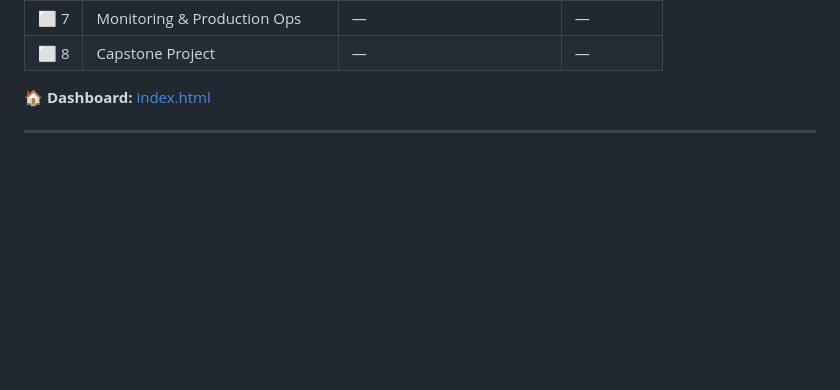
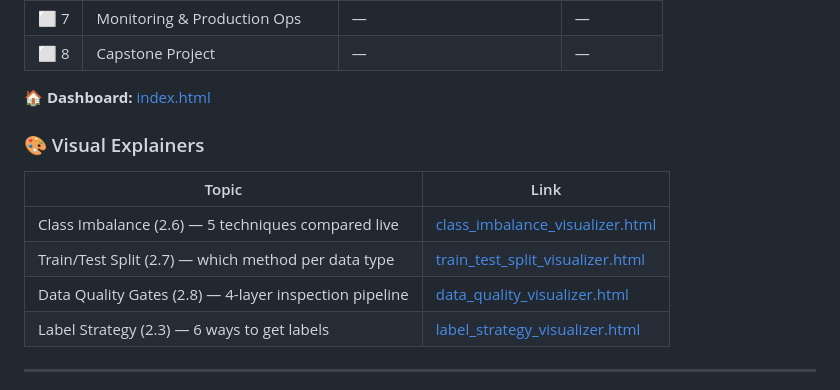
Before and after one commit to ashokmulchandani/MLOPS-End-End-Prediction-Pipeline-Ashok-1, a Markdown page: MLOPS_SYSTEM_DESIGN_PLAN.md, the part around the change. GitHub-like rendering; blank space fills up the shorter version.

```diff
--- a/MLOPS_SYSTEM_DESIGN_PLAN.md
+++ b/MLOPS_SYSTEM_DESIGN_PLAN.md
@@ -17,6 +17,15 @@
 | ⬜ 8 | Capstone Project | — | — |
 
 🏠 **Dashboard:** [index.html](index.html)
+
+### 🎨 Visual Explainers
+
+| Topic | Link |
+|-------|------|
+| Class Imbalance (2.6) — 5 techniques compared live | [class_imbalance_visualizer.html](class_imbalance_visualizer.html) |
+| Train/Test Split (2.7) — which method per data type | [train_test_split_visualizer.html](train_test_split_visualizer.html) |
+| Data Quality Gates (2.8) — 4-layer inspection pipeline | [data_quality_visualizer.html](data_quality_visualizer.html) |
+| Label Strategy (2.3) — 6 ways to get labels | [label_strategy_visualizer.html](label_strategy_visualizer.html) |
 
 ---
 
```
Also changed, not shown: README.md (+9 -0 lines).
